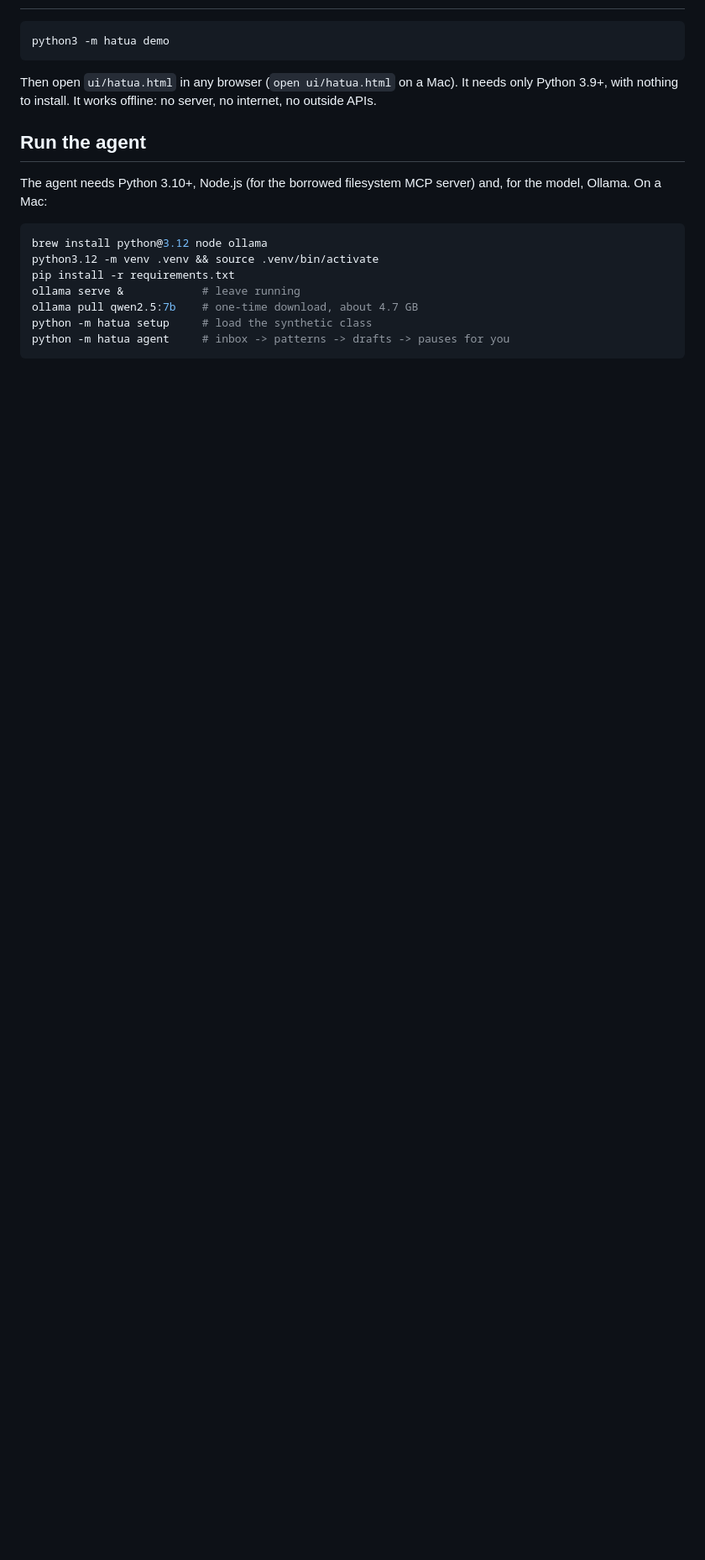
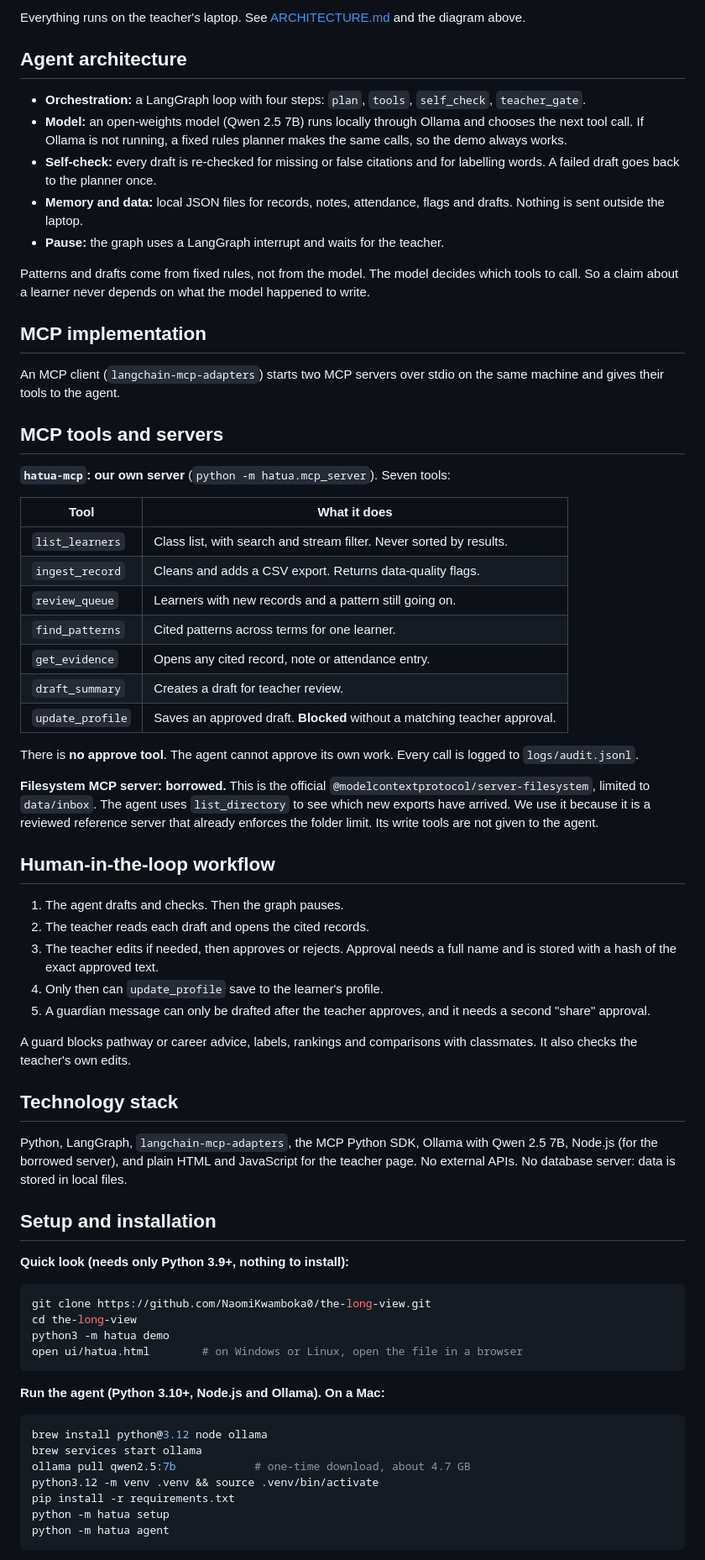
Before and after one commit to NaomiKwamboka0/the-long-view, a Markdown page: README.md, the part around one of its changes. Shown at 84% size. GitHub-like rendering; blank space fills up the shorter version.

````diff
--- a/README.md
+++ b/README.md
@@ -10,21 +43,71 @@ Built for the **Education: The Long View** track of the African Agentic AI Desig
+Everything runs on the teacher's laptop. See [ARCHITECTURE.md](ARCHITECTURE.md) and the diagram above.
+
+## Agent architecture
+
+- **Orchestration:** a LangGraph loop with four steps: `plan`, `tools`, `self_check`, `teacher_gate`.
+- **Model:** an open-weights model (Qwen 2.5 7B) runs locally through Ollama and chooses the next tool call. If Ollama is not running, a fixed rules planner makes the same calls, so the demo always works.
+- **Self-check:** every draft is re-checked for missing or false citations and for labelling words. A failed draft goes back to the planner once.
+- **Memory and data:** local JSON files for records, notes, attendance, flags and drafts. Nothing is sent outside the laptop.
+- **Pause:** the graph uses a LangGraph interrupt and waits for the teacher.
+
+Patterns and drafts come from fixed rules, not from the model. The model decides which tools to call. So a claim about a learner never depends on what the model happened to write.
+
+## MCP implementation
+
+An MCP client (`langchain-mcp-adapters`) starts two MCP servers over stdio on the same machine and gives their tools to the agent.
+
+## MCP tools and servers
+
+**`hatua-mcp`: our own server** (`python -m hatua.mcp_server`). Seven tools:
+
+| Tool | What it does |
+|---|---|
+| `list_learners` | Class list, with search and stream filter. Never sorted by results. |
+| `ingest_record` | Cleans and adds a CSV export. Returns data-quality flags. |
+| `review_queue` | Learners with new records and a pattern still going on. |
+| `find_patterns` | Cited patterns across terms for one learner. |
+| `get_evidence` | Opens any cited record, note or attendance entry. |
+| `draft_summary` | Creates a draft for teacher review. |
+| `update_profile` | Saves an approved draft. **Blocked** without a matching teacher approval. |
+
+There is **no approve tool**. The agent cannot approve its own work. Every call is logged to `logs/audit.jsonl`.
+
+**Filesystem MCP server: borrowed.** This is the official `@modelcontextprotocol/server-filesystem`, limited to `data/inbox`. The agent uses `list_directory` to see which new exports have arrived. We use it because it is a reviewed reference server that already enforces the folder limit. Its write tools are not given to the agent.
+
+## Human-in-the-loop workflow
+
+1. The agent drafts and checks. Then the graph pauses.
+2. The teacher reads each draft and opens the cited records.
+3. The teacher edits if needed, then approves or rejects. Approval needs a full name and is stored with a hash of the exact approved text.
+4. Only then can `update_profile` save to the learner's profile.
+5. A guardian message can only be drafted after the teacher approves, and it needs a second "share" approval.
+
+A guard blocks pathway or career advice, labels, rankings and comparisons with classmates. It also checks the teacher's own edits.
+
+## Technology stack
+
+Python, LangGraph, `langchain-mcp-adapters`, the MCP Python SDK, Ollama with Qwen 2.5 7B, Node.js (for the borrowed server), and plain HTML and JavaScript for the teacher page. No external APIs. No database server: data is stored in local files.
+
+## Setup and installation
+
+**Quick look (needs only Python 3.9+, nothing to install):**
 
 ```bash
+git clone https://github.com/NaomiKwamboka0/the-long-view.git
+cd the-long-view
 python3 -m hatua demo
+open ui/hatua.html        # on Windows or Linux, open the file in a browser
 ```
 
-Then open `ui/hatua.html` in any browser (`open ui/hatua.html` on a Mac). It needs only Python 3.9+, with nothing to install. It works offline: no server, no internet, no outside APIs.
-
-## Run the agent
-
-The agent needs Python 3.10+, Node.js (for the borrowed filesystem MCP server) and, for the model, Ollama. On a Mac:
+**Run the agent (Python 3.10+, Node.js and Ollama). On a Mac:**
 
 ```bash
 brew install python@3.12 node ollama
+brew services start ollama
+ollama pull qwen2.5:7b            # one-time download, about 4.7 GB
 python3.12 -m venv .venv && source .venv/bin/activate
 pip install -r requirements.txt
-ollama serve &            # leave running
-ollama pull qwen2.5:7b    # one-time download, about 4.7 GB
-python -m hatua setup     # load the synthetic class
-python -m hatua agent     # inbox -> patterns -> drafts -> pauses for you
+python -m hatua setup
+python -m hatua agent
 ```
 
````
Also changed, not shown: other parts of README.md (+63 -54 lines).
